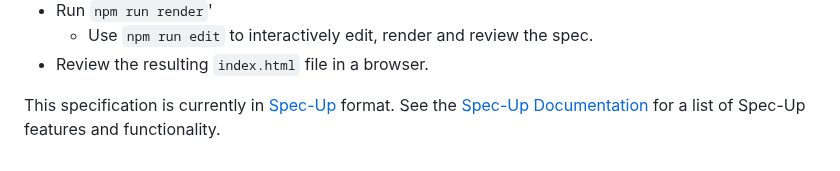
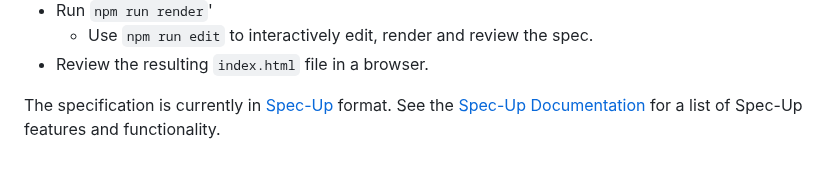
Before and after one commit to decentralized-identity/trustdidweb-v03, a Markdown page: README.md, the part around the change. GitHub-like rendering.

Commit message:
Typo
Signed-off-by: Stephen Curran <swcurran@gmail.com>

```diff
--- a/README.md
+++ b/README.md
@@ -63,7 +63,7 @@ installed. Follow these steps:
   - Use `npm run edit` to interactively edit, render and review the spec.
 - Review the resulting `index.html` file in a browser.
 
-This specification is currently in
+The specification is currently in
 [Spec-Up](https://github.com/decentralized-identity/spec-up) format. See the
 [Spec-Up Documentation](https://identity.foundation/spec-up/) for a list of
 Spec-Up features and functionality.
```
